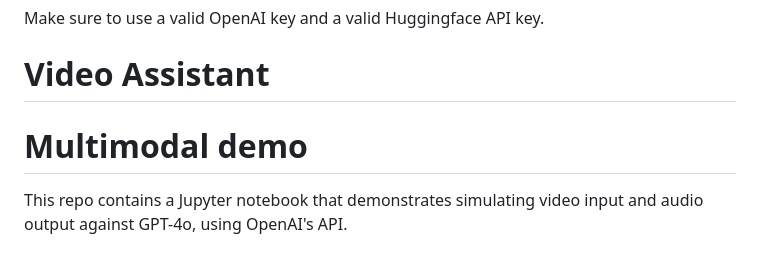
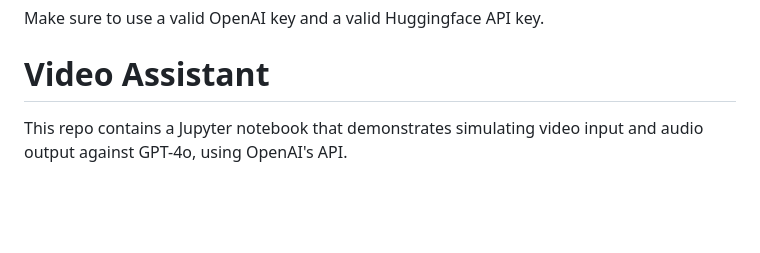
Before and after one commit to hellotinah/AI-projects, a Markdown page: README.md, the part around one of its changes. Rendered like a GitHub page; blank space fills up the shorter version.

```diff
--- a/README.md
+++ b/README.md
@@ -258,7 +258,6 @@ To run the project:
 Make sure to use a valid OpenAI key and a valid Huggingface API key.
 
 # Video Assistant
-# Multimodal demo
 
 This repo contains a Jupyter notebook that demonstrates simulating video input and audio output against GPT-4o, using OpenAI's API.
 
```
Also changed, not shown: other parts of README.md (+3 -2 lines).
